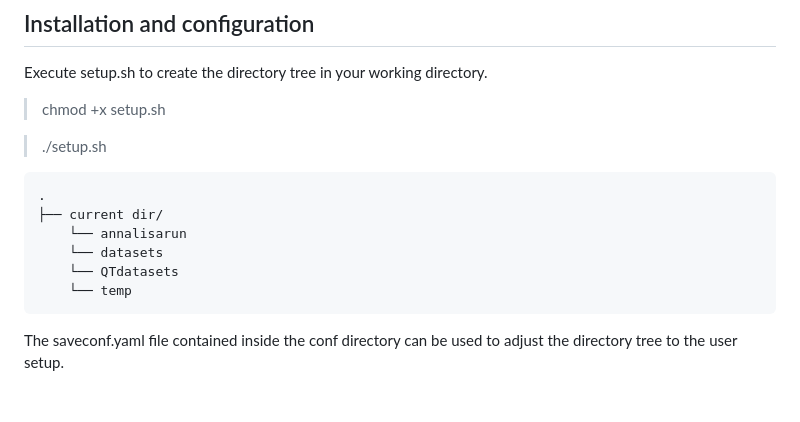
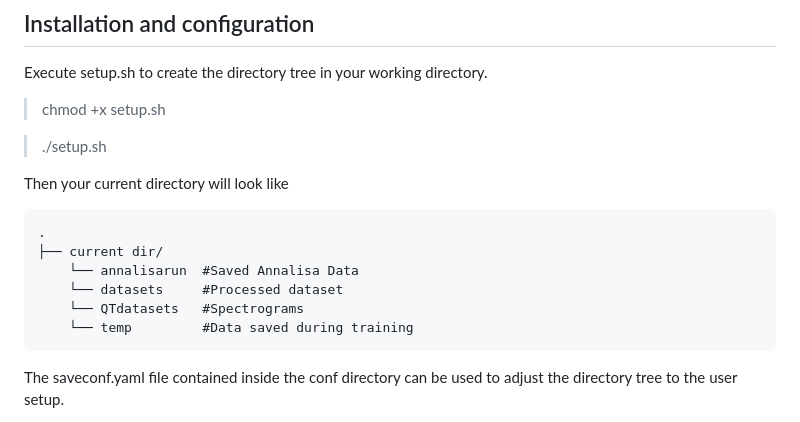
Before and after one commit to interTwin-eu/DT-Virgo-dags, a Markdown page: Final_Release/README.md, the part around the change. GitHub-like rendering; blank space fills up the shorter version.

```diff
--- a/Final_Release/README.md
+++ b/Final_Release/README.md
@@ -39,12 +39,14 @@ Execute setup.sh to create the directory tree in your working directory.
 
 > ./setup.sh
 
+Then your current directory will look like
+
     .
     ├── current dir/
-        └── annalisarun
-        └── datasets
-        └── QTdatasets
-        └── temp
+        └── annalisarun  #Saved Annalisa Data
+        └── datasets     #Processed dataset
+        └── QTdatasets   #Spectrograms
+        └── temp         #Data saved during training
 
 The saveconf.yaml file contained inside the conf directory can be used to adjust the directory tree to the user setup.
 
```
